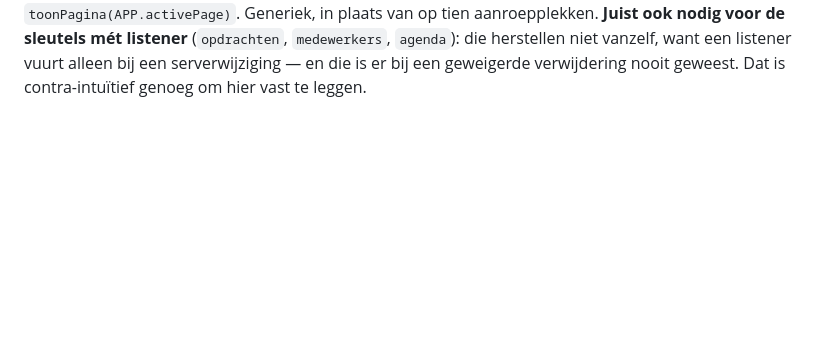
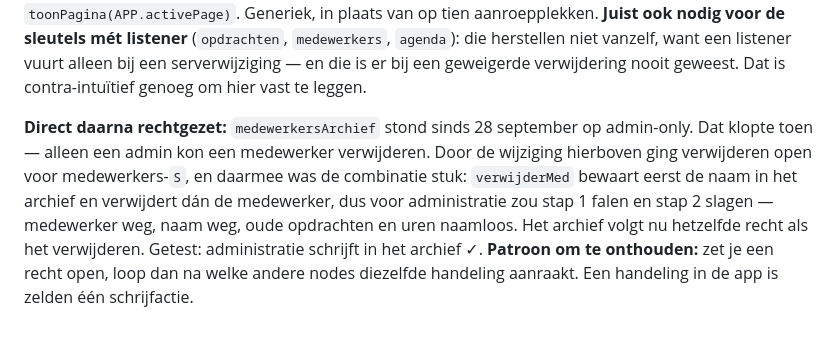
Before and after one commit to thomv-flow8/Flow-8, a Markdown page: flow8-werklijst-fase2.md, the part around the change. Drawn GitHub-style; blank space fills up the shorter version.

Commit message:
Werklijst: archiefrecht rechtgezet en in de Playground bevestigd
Administratie mag nu een naam in medewerkersArchief zetten, zodat een
verwijderde medewerker niet naamloos achterblijft.

Co-Authored-By: Claude Opus 5 <noreply@anthropic.com>

```diff
--- a/flow8-werklijst-fase2.md
+++ b/flow8-werklijst-fase2.md
@@ -2392,3 +2392,12 @@ opnieuw via `toonPagina(APP.activePage)`. Generiek, in plaats van op tien aanroe
 **Juist ook nodig voor de sleutels mét listener** (`opdrachten`, `medewerkers`, `agenda`): die
 herstellen niet vanzelf, want een listener vuurt alleen bij een serverwijziging — en die is er bij
 een geweigerde verwijdering nooit geweest. Dat is contra-intuïtief genoeg om hier vast te leggen.
+
+**Direct daarna rechtgezet:** `medewerkersArchief` stond sinds 28 september op admin-only. Dat klopte
+toen — alleen een admin kon een medewerker verwijderen. Door de wijziging hierboven ging verwijderen
+open voor medewerkers-`S`, en daarmee was de combinatie stuk: `verwijderMed` bewaart eerst de naam in
+het archief en verwijdert dán de medewerker, dus voor administratie zou stap 1 falen en stap 2 slagen
+— medewerker weg, naam weg, oude opdrachten en uren naamloos. Het archief volgt nu hetzelfde recht als
+het verwijderen. Getest: administratie schrijft in het archief ✓.
+**Patroon om te onthouden:** zet je een recht open, loop dan na welke andere nodes diezelfde handeling
+aanraakt. Een handeling in de app is zelden één schrijfactie.
```
